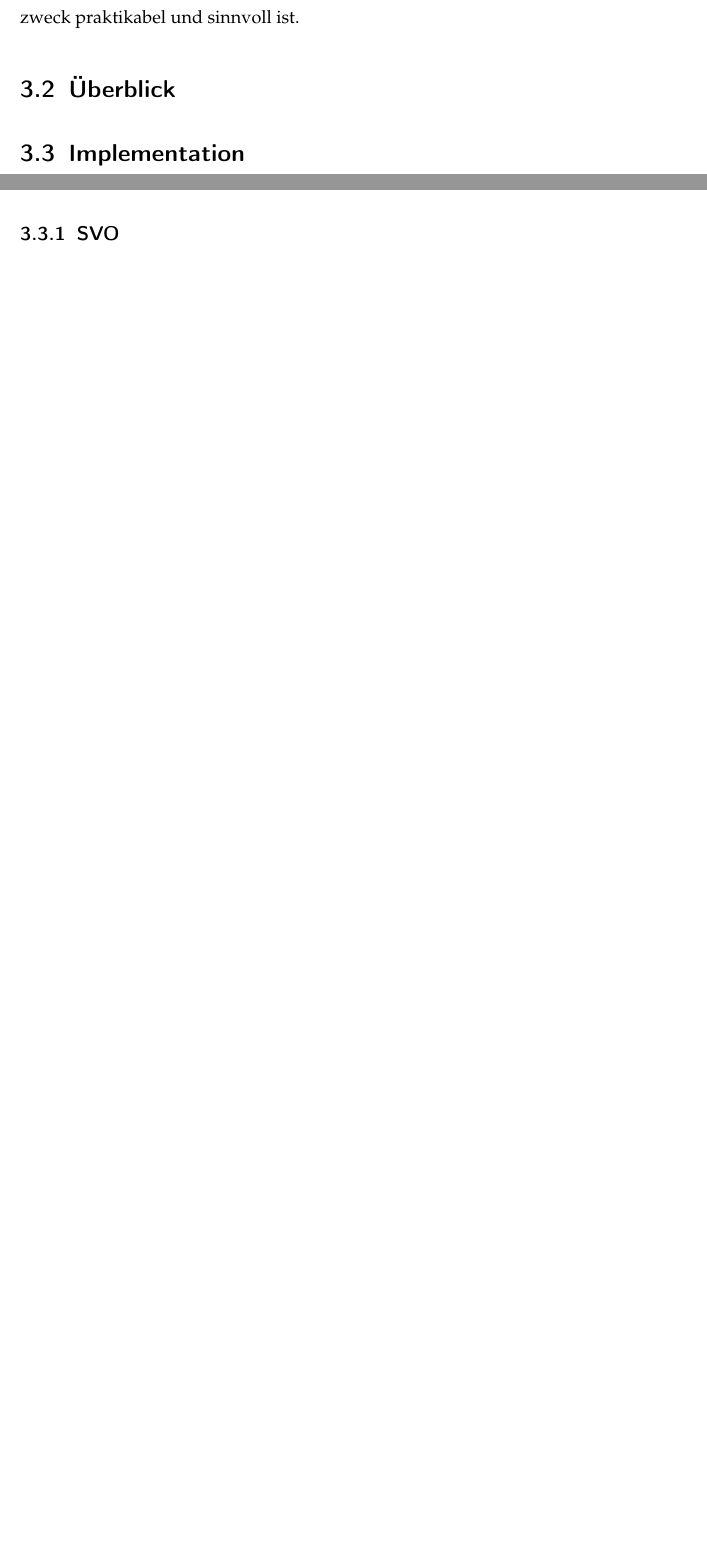
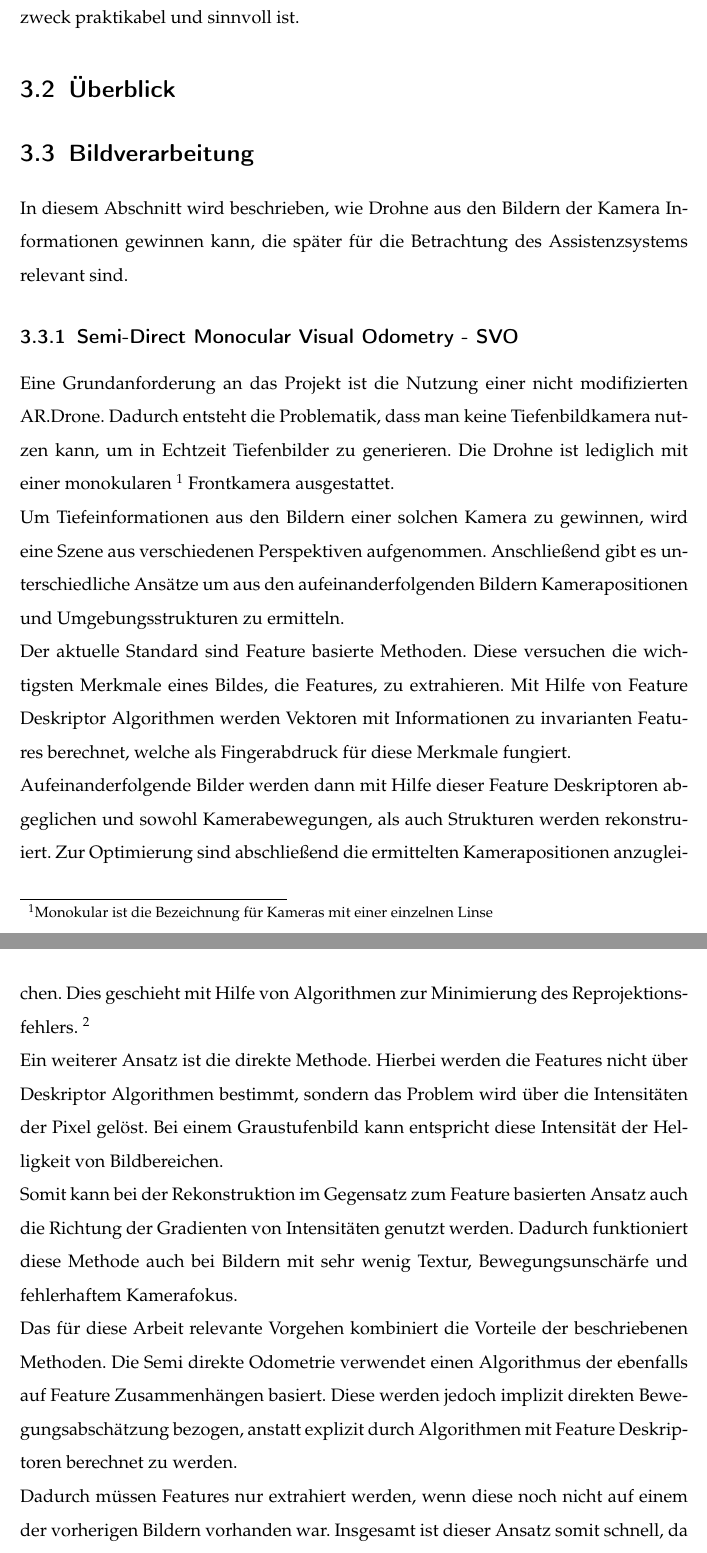
Before and after one commit to Shark919/Studienarbeit, a LaTeX document (Studienarbeit.tex, which reads Inhalt/implementation.tex): two parts of pages 16 and 17 of 19 before the commit and two parts of pages 16 and 17 of 20 after it, joined at a grey line, cut so that both start at the same text, the shorter picture padded with empty space. Compiled offline with pdfLaTeX.

Commit message:
implementierung stuff

```diff
--- a/Inhalt/implementation.tex
+++ b/Inhalt/implementation.tex
@@ -21,14 +21,35 @@ Es soll dabei ermittelt werden, ob die Nutzung der Software für den Anwendungsz
 \section{Überblick}
 \label{Überblick}
 
-\section{Implementation}
-\label{Implementation}
+\section{Bildverarbeitung}
+\label{Bildverarbeitung}
+In diesem Abschnitt wird beschrieben, wie Drohne aus den Bildern der Kamera Informationen gewinnen kann, die später für die Betrachtung des Assistenzsystems relevant sind.
+%-> errechnung von bewegungen + tiefenbildanalyse
+%basierend auf paper Christian Forster, Matia Pizzoli, Davide Scaramuzza
+%In diesem Abschnitt soll die technische Ausführung beschrieben werden.
 
-\newpage
+\subsection{Semi-Direct Monocular Visual Odometry - SVO}
 
 
-\subsection{SVO}
-\subsection{REMODE}
+Eine Grundanforderung an das Projekt ist die Nutzung einer nicht modifizierten AR.Drone. Dadurch entsteht die Problematik, dass man keine Tiefenbildkamera nutzen kann, um in Echtzeit Tiefenbilder zu generieren. Die Drohne ist lediglich mit einer monokularen \footnote{Monokular ist die Bezeichnung für Kameras mit einer einzelnen Linse} Frontkamera ausgestattet. \newline
+Um Tiefeinformationen aus den Bildern einer solchen Kamera zu gewinnen, wird eine Szene aus verschiedenen Perspektiven aufgenommen. Anschließend gibt es unterschiedliche Ansätze um aus den aufeinanderfolgenden Bildern Kamerapositionen und Umgebungsstrukturen zu ermitteln. \newline
+Der aktuelle Standard sind Feature basierte Methoden. Diese versuchen die wichtigsten Merkmale eines Bildes, die Features, zu extrahieren. Mit Hilfe von Feature Deskriptor Algorithmen werden Vektoren mit Informationen zu invarianten Features berechnet, welche als Fingerabdruck für diese Merkmale fungiert. \newline
+Aufeinanderfolgende Bilder werden dann mit Hilfe dieser Feature Deskriptoren abgeglichen und sowohl Kamerabewegungen, als auch Strukturen werden rekonstruiert. Zur Optimierung sind abschließend die ermittelten Kamerapositionen anzugleichen. Dies geschieht mit Hilfe von Algorithmen zur Minimierung des Reprojektionsfehlers. \footnote{Reprojektionsfehler sind geometrische Fehler die im Zusammenhang zwischen abgebildeten und berechneten Bildpunkten entstehen.}
+\newline
+%\cite{} https://en.wikipedia.org/wiki/Reprojection_error
+%Bilder dazu hier einfügen
+Ein weiterer Ansatz ist die direkte Methode. Hierbei werden die Features nicht über Deskriptor Algorithmen bestimmt, sondern das Problem wird über die Intensitäten der Pixel gelöst. Bei einem Graustufenbild kann entspricht diese Intensität der Helligkeit von Bildbereichen. \newline
+Somit kann bei der Rekonstruktion im Gegensatz zum Feature basierten Ansatz auch die Richtung der Gradienten von Intensitäten genutzt werden. Dadurch funktioniert diese Methode auch bei Bildern mit sehr wenig Textur, Bewegungsunschärfe und fehlerhaftem Kamerafokus. \newline
+Das für diese Arbeit relevante Vorgehen kombiniert die Vorteile der beschriebenen Methoden. Die Semi direkte Odometrie %footnote dazu
+verwendet einen Algorithmus der ebenfalls auf Feature Zusammenhängen basiert. Diese werden jedoch implizit direkten Bewegungsabschätzung bezogen, anstatt explizit durch Algorithmen mit Feature Deskriptoren berechnet zu werden. \newline
+Dadurch müssen Features nur extrahiert werden, wenn diese noch nicht auf einem der vorherigen Bildern vorhanden war. Insgesamt ist dieser Ansatz somit schnell, da wenig Berechnungen pro Bild stattfinden und auf Grund Verwendung der Intensitätsgradienten sehr genau und robust. \newline
+Diese Eigenschaften sind für die Anforderungen der Studienarbeit essentiell, da die Drohne sich sehr schnell bewegen kann und somit in möglichst kurzer Zeit neue Bilder auswerten muss. Das beschrieben Verfahren minimiert damit die Auswirkungen der typischen Probleme von Drohnen. Diese sind vorwiegend die niedrige Texturierung, welche in Innenräumen auftreten kann, sowie kameraspezifische Probleme wie Bewegungsunschärfe und der Verlust des Kamerafokus.
+
+
+\subsection{Regularized Monocular Depth Estimation - REMODE}
+
+
+
 \subsection{Kamerakalibrierung}
 Ein Grundproblem der Bildverarbeitung ist die Verzerrung des Bildes. Da aus eingehenden Bildern Features erkannt werden sollen und aus diesen darüber hinaus Abstände berechnet werden, ist es essentiell, dass die Kamera richtig kalibriert ist. \newline
 Hierbei unterstützt SVO drei Kamera Modelle: ATAN, Pinhole und Ocam. \cite{svo_cameracalibration} \newline
```
Also changed, not shown: Studienarbeit.bbl, Studienarbeit.pdf, Inhalt/implementation.tex (7 more changed lines), 14 other files.
